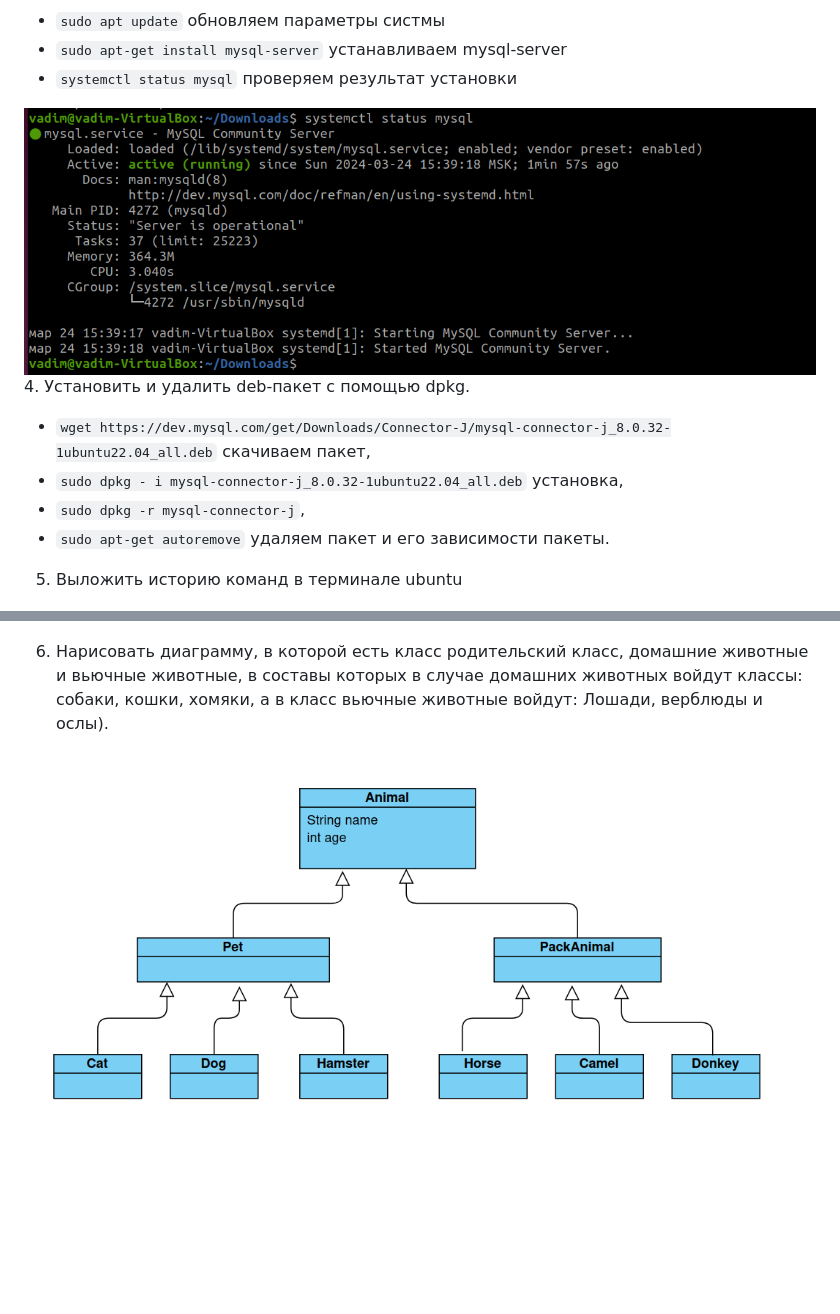
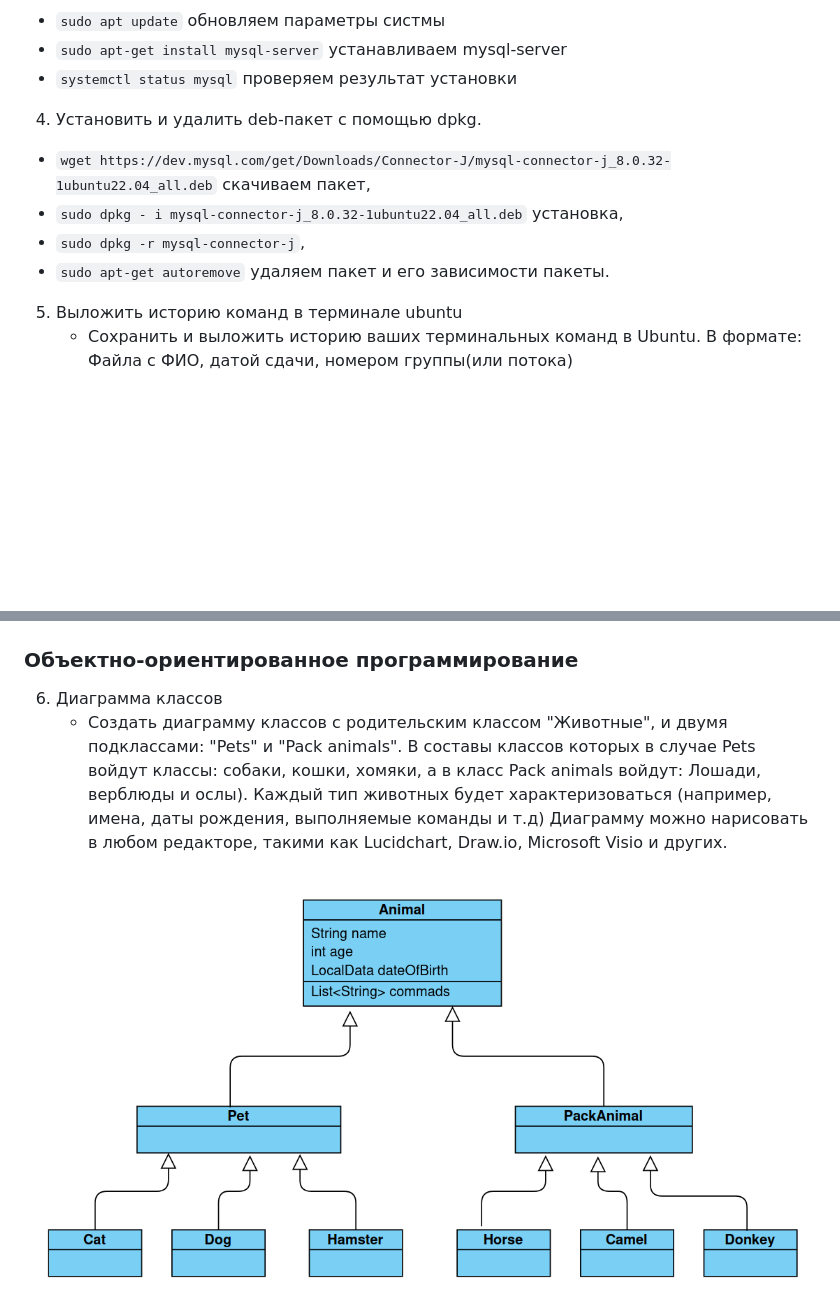
Before and after one commit to VadimBoz/gb_control-work_before_specialization_block, a Markdown page: README.md, 2 parts joined by grey strips. Rendered like a GitHub page; pictures changed too: uml_animal.png; blank space fills up the shorter version.

````diff
--- a/README.md
+++ b/README.md
@@ -31,7 +47,6 @@
 - ```sudo apt-get install mysql-server``` устанавливаем mysql-server
 - ```systemctl status mysql``` проверяем результат установки
 
-![p4.png](p4.png)
 4. Установить и удалить deb-пакет с помощью dpkg.
 
  - ```wget https://dev.mysql.com/get/Downloads/Connector-J/mysql-connector-j_8.0.32-1ubuntu22.04_all.deb```
@@ -41,13 +56,18 @@
  - ```sudo apt-get autoremove``` удаляем пакет и его зависимости пакеты.
 
 5. Выложить историю команд в терминале ubuntu
+   - Сохранить и выложить историю ваших терминальных команд в Ubuntu.
+         В формате: Файла с ФИО, датой сдачи, номером группы(или потока)
 
 ![p5.png](p5.png)
 
-6. Нарисовать диаграмму, в которой есть класс родительский класс, домашние
-   животные и вьючные животные, в составы которых в случае домашних
-   животных войдут классы: собаки, кошки, хомяки, а в класс вьючные животные
-   войдут: Лошади, верблюды и ослы).
+### Объектно-ориентированное программирование
+
+6. Диаграмма классов
+    - Создать диаграмму классов с родительским классом "Животные", и двумя подклассами: "Pets" и "Pack animals".
+      В составы классов которых в случае Pets войдут классы: собаки, кошки, хомяки, а в класс Pack animals войдут: Лошади, верблюды и ослы).
+      Каждый тип животных будет характеризоваться (например, имена, даты рождения, выполняемые команды и т.д)
+      Диаграмму можно нарисовать в любом редакторе, такими как Lucidchart, Draw.io, Microsoft Visio и других.
 
 ![uml_animal.png](uml_animal.png)
 
````
Also changed, not shown: other parts of README.md (+64 -31 lines), human_frend_sql_res.png (added), img.png (added), sql1.png (added), sql2.png (added), sql4.png (added), 7 other files.
